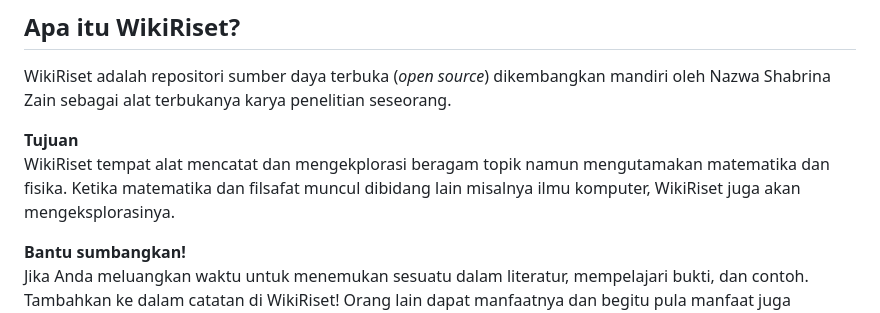
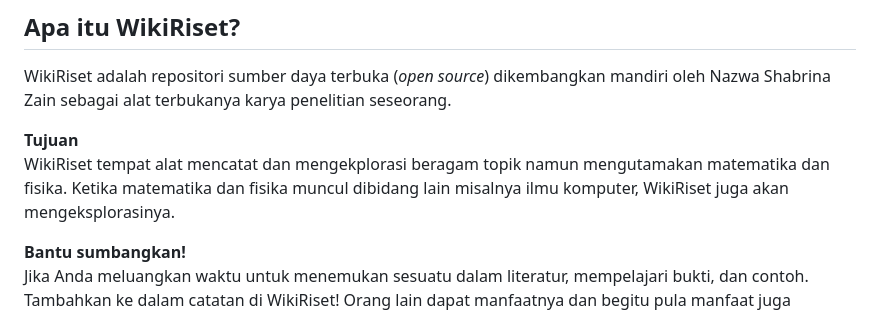
Before and after one commit to fansgodean-prog/wikiriset, a Markdown page: README.md, the part around the change. Rendered like a GitHub page.

Commit message:
Kesahan informasi
Fisika.

```diff
--- a/README.md
+++ b/README.md
@@ -5,7 +5,7 @@ Tempatnya penelitian unggahan catatan karya Anda secara gratis! dalam bentuk for
 WikiRiset adalah repositori sumber daya terbuka (_open source_) dikembangkan mandiri oleh Nazwa Shabrina Zain sebagai alat terbukanya karya penelitian seseorang.
 
 **Tujuan**\
-WikiRiset tempat alat mencatat dan mengekplorasi beragam topik namun mengutamakan matematika dan fisika. Ketika matematika dan filsafat muncul dibidang lain misalnya ilmu komputer, WikiRiset juga akan mengeksplorasinya.
+WikiRiset tempat alat mencatat dan mengekplorasi beragam topik namun mengutamakan matematika dan fisika. Ketika matematika dan fisika muncul dibidang lain misalnya ilmu komputer, WikiRiset juga akan mengeksplorasinya.
 
 **Bantu sumbangkan!**\
 Jika Anda meluangkan waktu untuk menemukan sesuatu dalam literatur, mempelajari bukti, dan contoh. Tambahkan ke dalam catatan di WikiRiset! Orang lain dapat manfaatnya dan begitu pula manfaat juga dirasakan oleh Anda sendiri.
```
